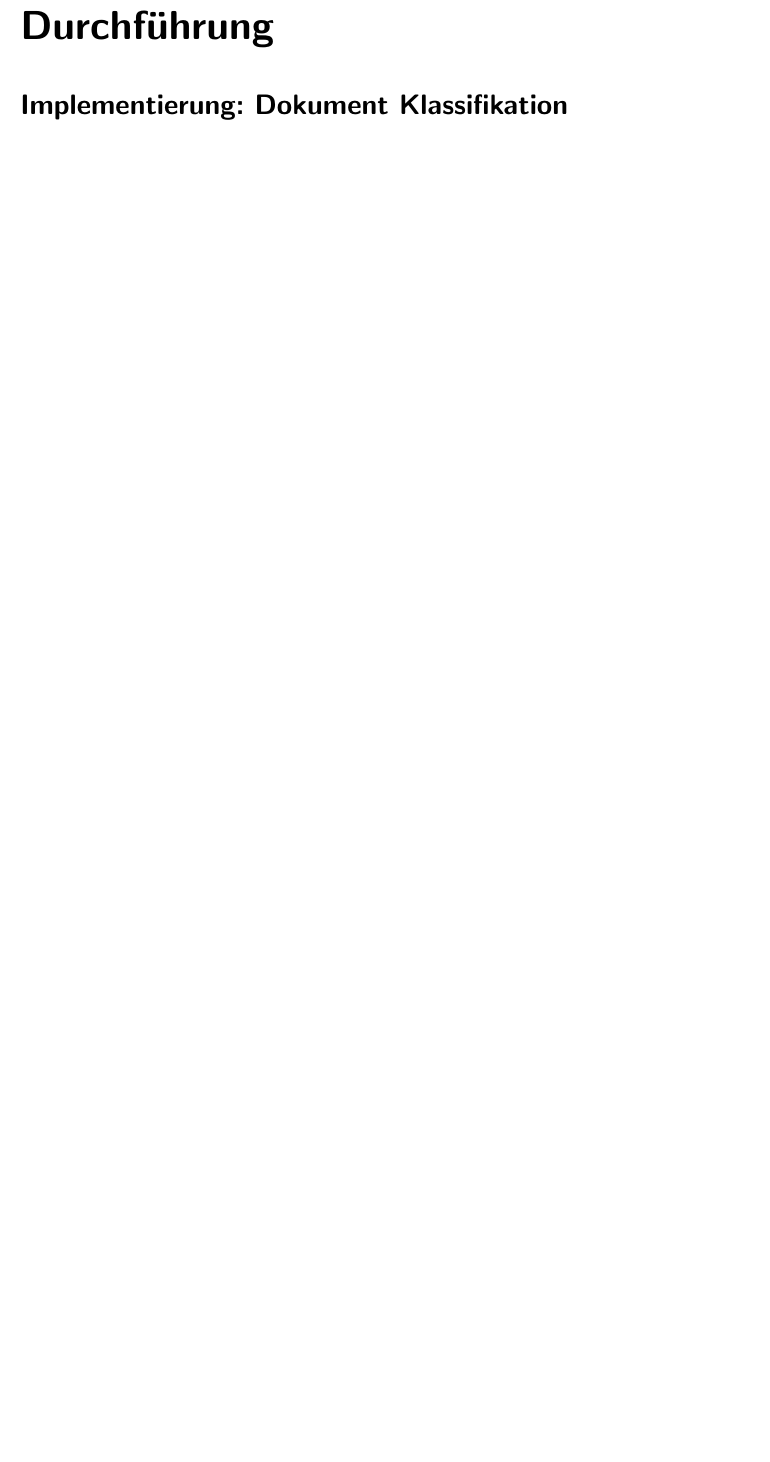
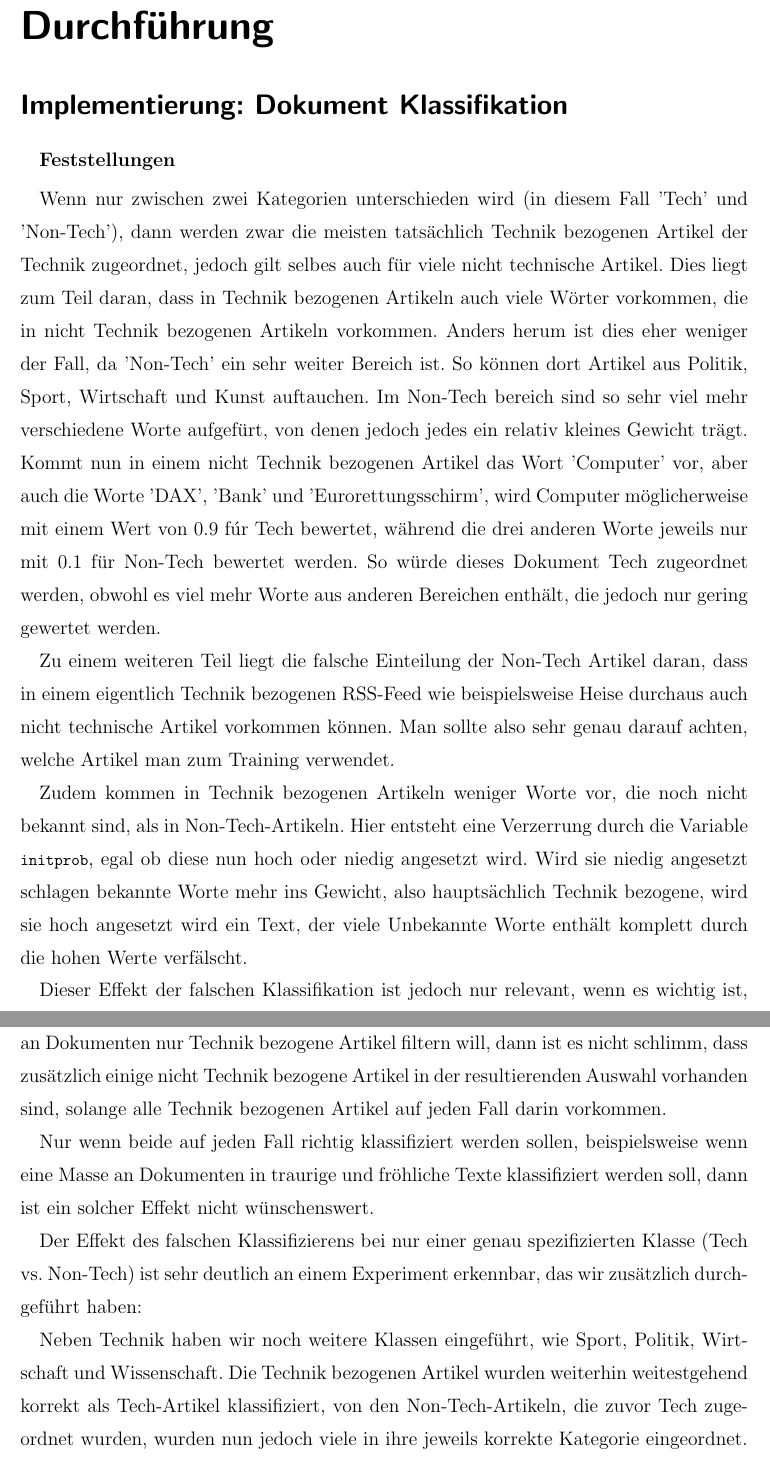
Before and after one commit to stefanlindblad/DataMining, a LaTeX document (experiment03/report/report.tex): part of page 2 of 3 before the commit and two parts of pages 2 and 3 of 5 after it, the two joined at a grey line, cut so that both start at the same text, the shorter picture padded with empty space. Compiled offline with pdfLaTeX.

Commit message:
added conclusions about the experiment 03 to the report.

```diff
--- a/experiment03/report/report.tex
+++ b/experiment03/report/report.tex
@@ -68,3 +68,18 @@
 \part*{ Durchf\"uhrung}
 
 \section*{Implementierung: Dokument Klassifikation}
+
+\subparagraph*{Feststellungen}
+Wenn nur zwischen zwei Kategorien unterschieden wird (in diesem Fall 'Tech' und 'Non-Tech'), dann werden zwar die meisten tats"achlich Technik bezogenen Artikel der Technik zugeordnet, jedoch gilt selbes auch f\"ur viele nicht technische Artikel. Dies liegt zum Teil daran, dass in Technik bezogenen Artikeln auch viele W\"orter vorkommen, die in nicht Technik bezogenen Artikeln vorkommen. Anders herum ist dies eher weniger der Fall, da 'Non-Tech' ein sehr weiter Bereich ist. So k\"onnen dort Artikel aus Politik, Sport, Wirtschaft und Kunst auftauchen. Im Non-Tech bereich sind so sehr viel mehr verschiedene Worte aufgef\"urt, von denen jedoch jedes ein relativ kleines Gewicht tr\"agt. Kommt nun in einem nicht Technik bezogenen Artikel das Wort 'Computer' vor, aber auch die Worte 'DAX', 'Bank' und 'Eurorettungsschirm', wird Computer m\"oglicherweise mit einem Wert von 0.9 f\'ur Tech bewertet, w\"ahrend die drei anderen Worte jeweils nur mit 0.1 f\"ur Non-Tech bewertet werden. So w\"urde dieses Dokument Tech zugeordnet werden, obwohl es viel mehr Worte aus anderen Bereichen enth\"alt, die jedoch nur gering gewertet werden.
+
+Zu einem weiteren Teil liegt die falsche Einteilung der Non-Tech Artikel daran, dass in einem eigentlich Technik bezogenen RSS-Feed wie beispielsweise Heise durchaus auch nicht technische Artikel vorkommen k\"onnen. Man sollte also sehr genau darauf achten, welche Artikel man zum Training verwendet.
+
+Zudem kommen in Technik bezogenen Artikeln weniger Worte vor, die noch nicht bekannt sind, als in Non-Tech-Artikeln. Hier entsteht eine Verzerrung durch die Variable \lstinline|initprob|, egal ob diese nun hoch oder niedig angesetzt wird. Wird sie niedig angesetzt schlagen bekannte Worte mehr ins Gewicht, also haupts\"achlich Technik bezogene, wird sie hoch angesetzt wird ein Text, der viele Unbekannte Worte enth\"alt komplett durch die hohen Werte verf\"alscht.
+
+Dieser Effekt der falschen Klassifikation ist jedoch nur relevant, wenn es wichtig ist, dass beide Klassen richtig kategorisiert werden. Wenn man beispielsweise aus einer Masse an Dokumenten nur Technik bezogene Artikel filtern will, dann ist es nicht schlimm, dass zus\"atzlich einige nicht Technik bezogene Artikel in der resultierenden Auswahl vorhanden sind, solange alle Technik bezogenen Artikel auf jeden Fall darin vorkommen.
+
+Nur wenn beide auf jeden Fall richtig klassifiziert werden sollen, beispielsweise wenn eine Masse an Dokumenten in traurige und fr\"ohliche Texte klassifiziert werden soll, dann ist ein solcher Effekt nicht w\"unschenswert.
+
+Der Effekt des falschen Klassifizierens bei nur einer genau spezifizierten Klasse (Tech vs. Non-Tech) ist sehr deutlich an einem Experiment erkennbar, das wir zus\"atzlich durchgef\"uhrt haben:
+
+Neben Technik haben wir noch weitere Klassen eingef\"uhrt, wie Sport, Politik, Wirtschaft und Wissenschaft. Die Technik bezogenen Artikel wurden weiterhin weitestgehend korrekt als Tech-Artikel klassifiziert, von den Non-Tech-Artikeln, die zuvor Tech zugeordnet wurden, wurden nun jedoch viele in ihre jeweils korrekte Kategorie eingeordnet.
```
Also changed, not shown: experiment03/report/report.tex (15 more changed lines).
